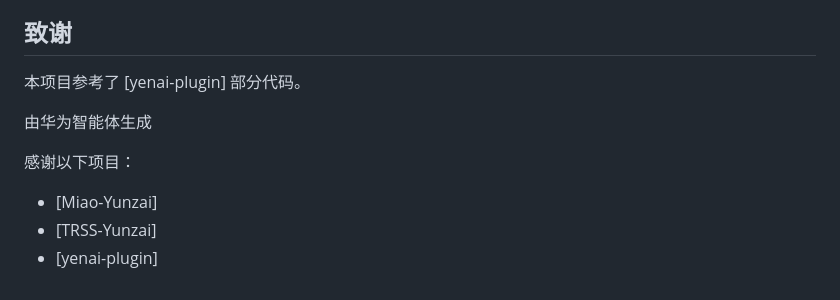
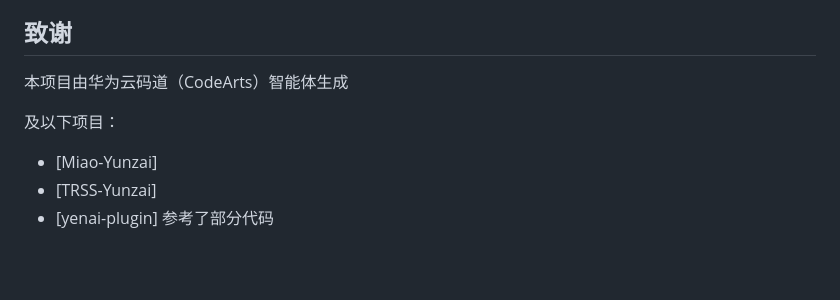
Before and after one commit to shiomon/smer-plugin, a Markdown page: README.md, the part around one of its changes. Rendered like a GitHub page; blank space fills up the shorter version.

```diff
--- a/README.md
+++ b/README.md
@@ -136,12 +137,9 @@ git clone --depth=1 https://ghfast.top/https://github.com/shiomon/smer-plugin.gi
 
 ## 致谢
 
-本项目参考了 [yenai-plugin] 部分代码。
+本项目由华为云码道（CodeArts）智能体生成
 
-由华为智能体生成
-
-感谢以下项目：
-
+及以下项目：
 - [Miao-Yunzai]
 - [TRSS-Yunzai]
-- [yenai-plugin]
+- [yenai-plugin] 参考了部分代码
```
Also changed, not shown: other parts of README.md (+2 -1 lines).
